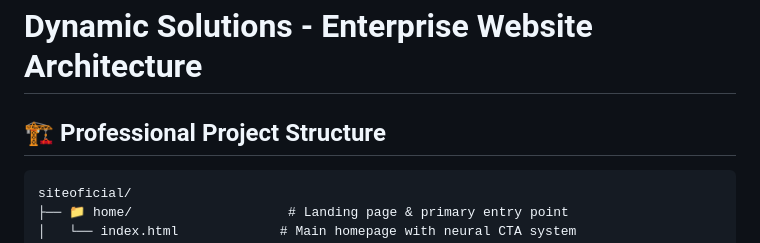
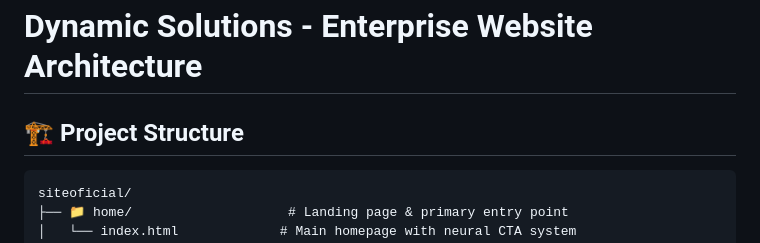
Before and after one commit to DYN-Solutions/siteoficial, a Markdown page: README.md, the part around the change. GitHub-like rendering.

````diff
--- a/README.md
+++ b/README.md
@@ -1,6 +1,6 @@
 # Dynamic Solutions - Enterprise Website Architecture
 
-## 🏗️ Professional Project Structure
+## 🏗️ Project Structure
 
 ```
 siteoficial/
````
